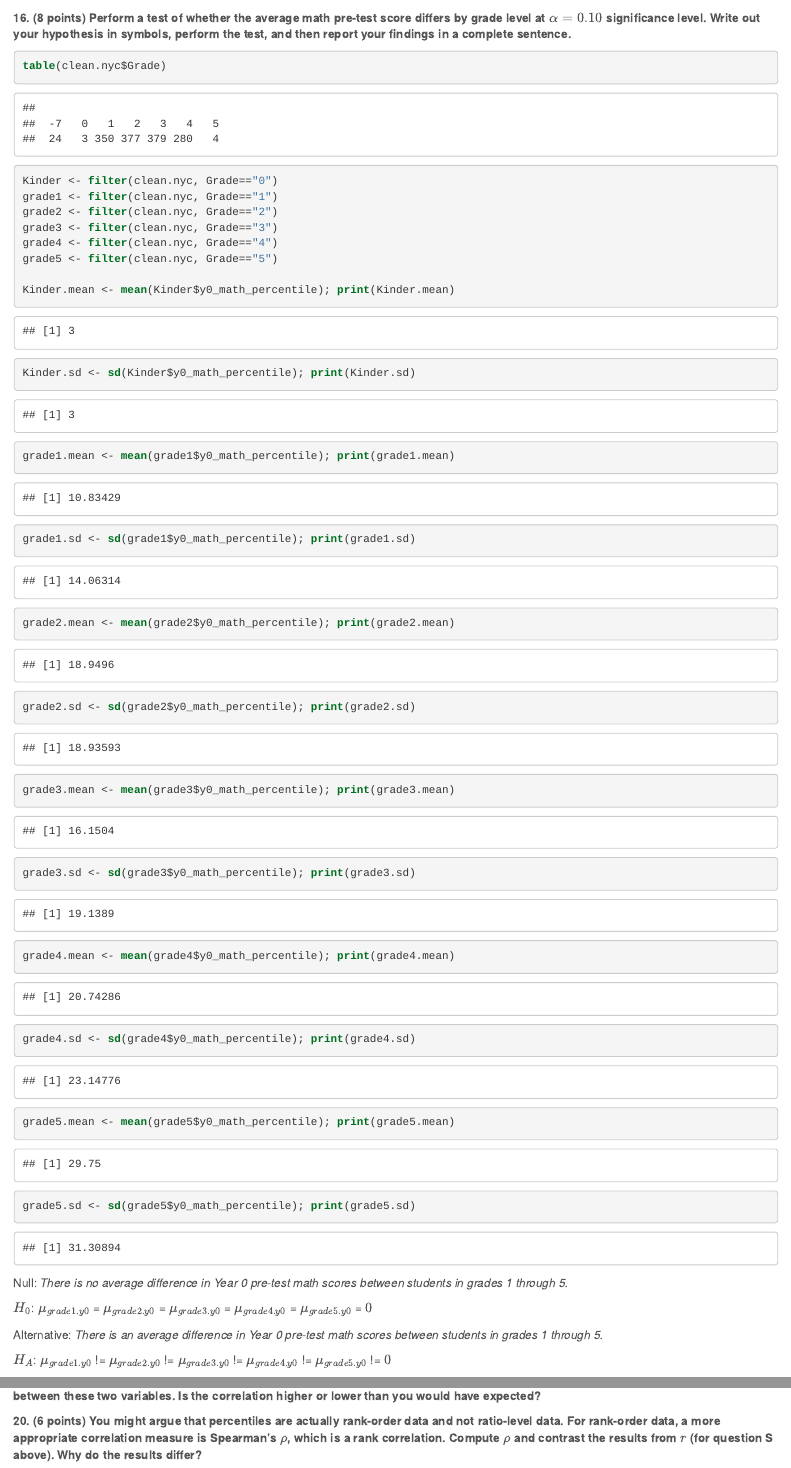
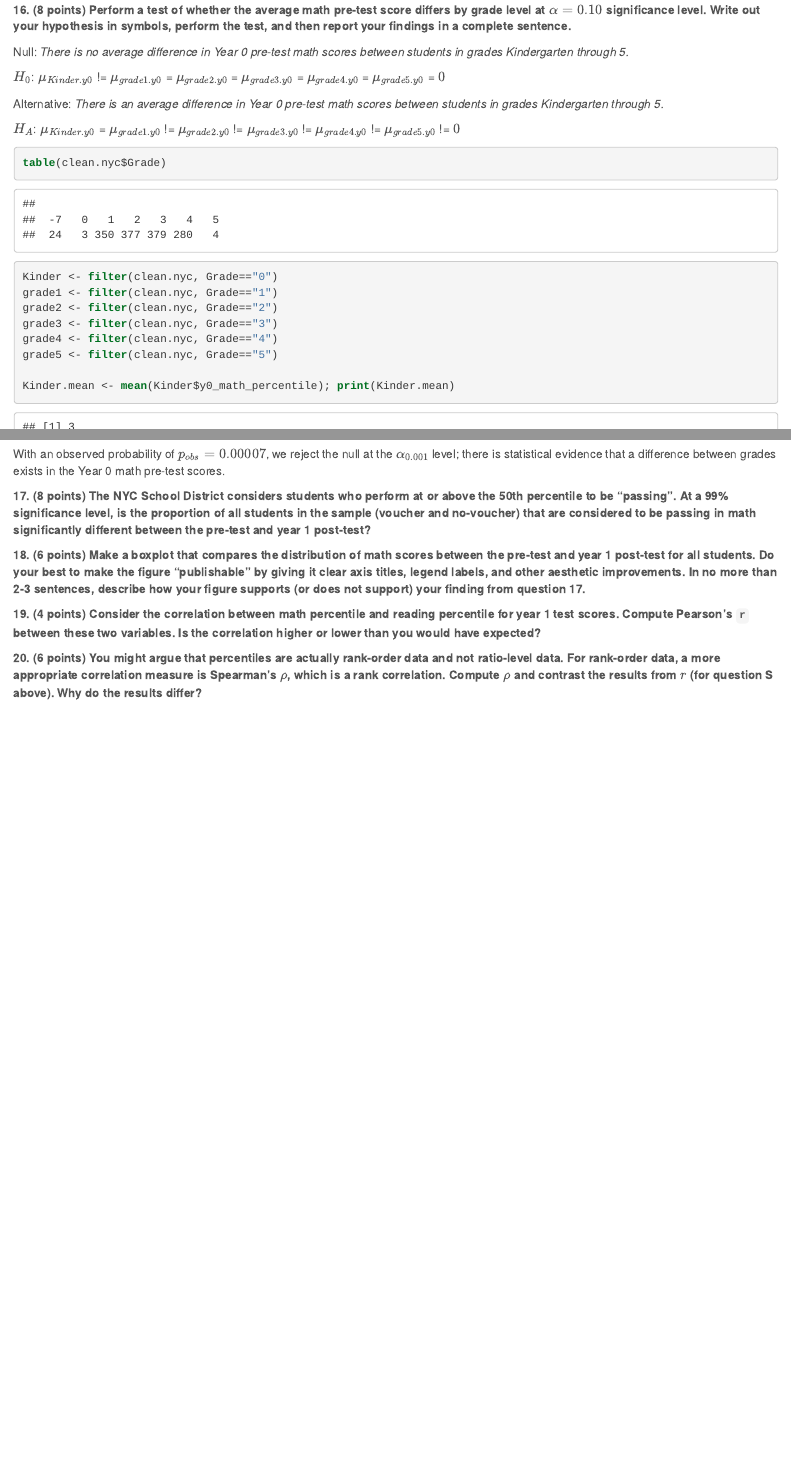
Before and after one commit to vcoxon/Midterm, an R Markdown document (Midterm_Fall2015_VCoxon.Rmd): the page in a window 1100 px wide, from 12190 px down before the commit and from 12200 px down after it, so that both start at the same text, and a second part further down, joined at a grey line. The pictures show the output file Midterm_Fall2015_VCoxon.html that the author committed with the source, opened offline.

Commit message:
14th Commit

````diff
--- a/Midterm_Fall2015_VCoxon.Rmd
+++ b/Midterm_Fall2015_VCoxon.Rmd
@@ -379,6 +378,17 @@ We can be 95% confident that the true value of the average difference in Year 0
 
 
 **16. (8 points) Perform a test of whether the average math pre-test score differs by grade level at $\alpha = 0.10$ significance level. Write out your hypothesis in symbols, perform the test, and then report your findings in a complete sentence.**
+
+Null: *There is no average difference in Year 0 pre-test math scores between students in grades Kindergarten through 5.*
+
+
+$H_0$: $\mu_{Kinder.y0}$ != $\mu_{grade1.y0}$ = $\mu_{grade2.y0}$ = $\mu_{grade3.y0}$ = $\mu_{grade4.y0}$ = $\mu_{grade5.y0}$ = $0$
+
+
+Alternative: *There is an average difference in Year 0 pre-test math scores between students in grades Kindergarten through 5.*
+
+
+$H_A$: $\mu_{Kinder.y0}$ = $\mu_{grade1.y0}$ != $\mu_{grade2.y0}$ != $\mu_{grade3.y0}$ != $\mu_{grade4.y0}$ != $\mu_{grade5.y0}$ != $0$
 ```{r}
 table(clean.nyc$Grade)
 Kinder <- filter(clean.nyc, Grade=="0")
@@ -404,14 +416,5 @@ grade5.sd <- sd(grade5$y0_math_percentile); print(grade5.sd)
 ```
-Null: *There is no average difference in Year 0 pre-test math scores between students in grades 1 through 5.*
-
-
-$H_0$: $\mu_{grade1.y0}$ = $\mu_{grade2.y0}$ = $\mu_{grade3.y0}$ = $\mu_{grade4.y0}$ = $\mu_{grade5.y0}$ = $0$
-
-
-Alternative: *There is an average difference in Year 0 pre-test math scores between students in grades 1 through 5.*
-
-
-$H_A$: $\mu_{grade1.y0}$ != $\mu_{grade2.y0}$ != $\mu_{grade3.y0}$ != $\mu_{grade4.y0}$ != $\mu_{grade5.y0}$ != $0$
+With an observed probability of $p_{obs} = 0.00007$, we reject the null at the $\alpha_{0.001}$ level; there is statistical evidence that a difference between grades exists in the Year 0 math pre-test scores.
 
 
 **17. (8 points) The NYC School District considers students who perform at or above the 50th percentile to be "passing". At a 99% significance level, is the proportion of all students in the sample (voucher and no-voucher) that are considered to be passing in math significantly different between the pre-test and year 1 post-test?**
````
Also changed, not shown: Midterm_Fall2015_VCoxon.html, Midterm_Fall2015_VCoxon.Rmd (3 more changed lines).
